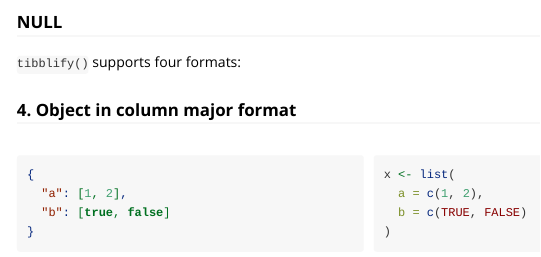
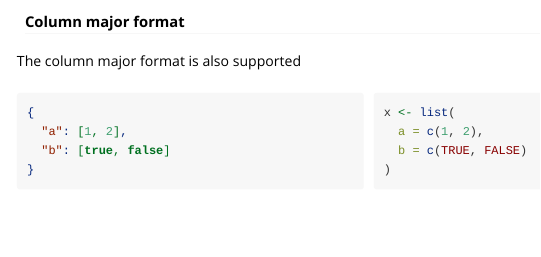
Before and after one commit to mgirlich/tibblify, an R Markdown document (vignettes/overview-supported-structures.Rmd): the page in a window 1100 px wide, from 5300 px down before the commit and from 5290 px down after it. Rendered offline with R 4.5, knitr and Pandoc, with nearby package versions; some code elsewhere in the file could not run offline.

Commit message:
Add overview over parseable structures

````diff
--- a/vignettes/overview-supported-structures.Rmd
+++ b/vignettes/overview-supported-structures.Rmd
@@ -376,13 +376,8 @@ tibblify(x, spec)
 ```
 
+#### Column major format
 
-
-### NULL
-
-`tibblify()` supports four formats:
-
-
-### 4.  Object in column major format
+The column major format is also supported
 
 :::: {style="display: grid; grid-template-columns: 1fr 1fr; grid-column-gap: 10px; width: 100%;"}
 
````
Also changed, not shown: vignettes/overview-supported-structures.Rmd (4 more changed lines).
